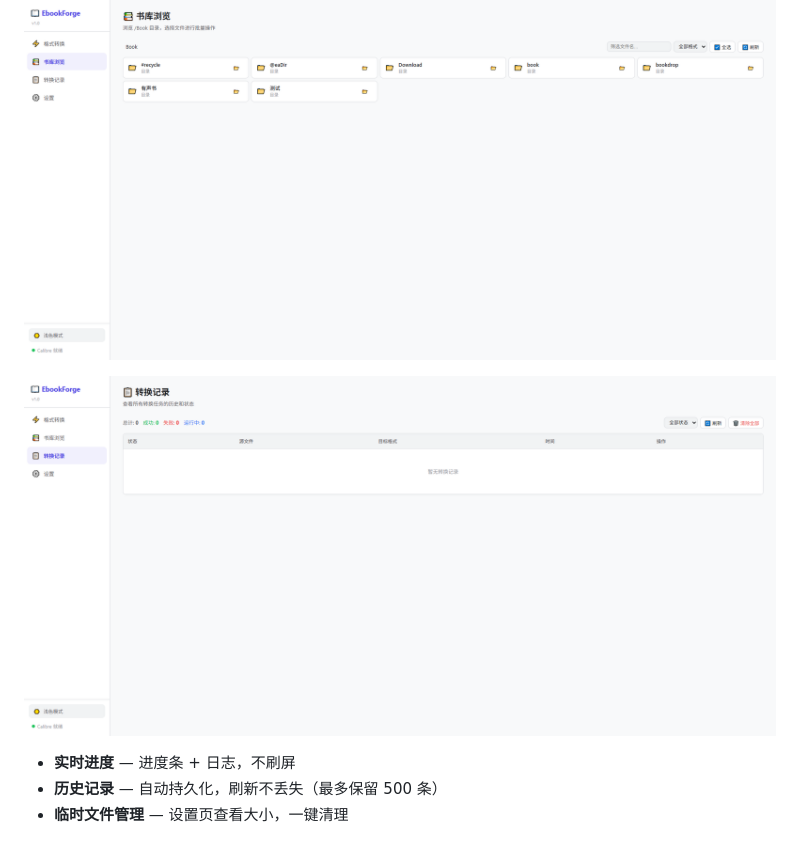
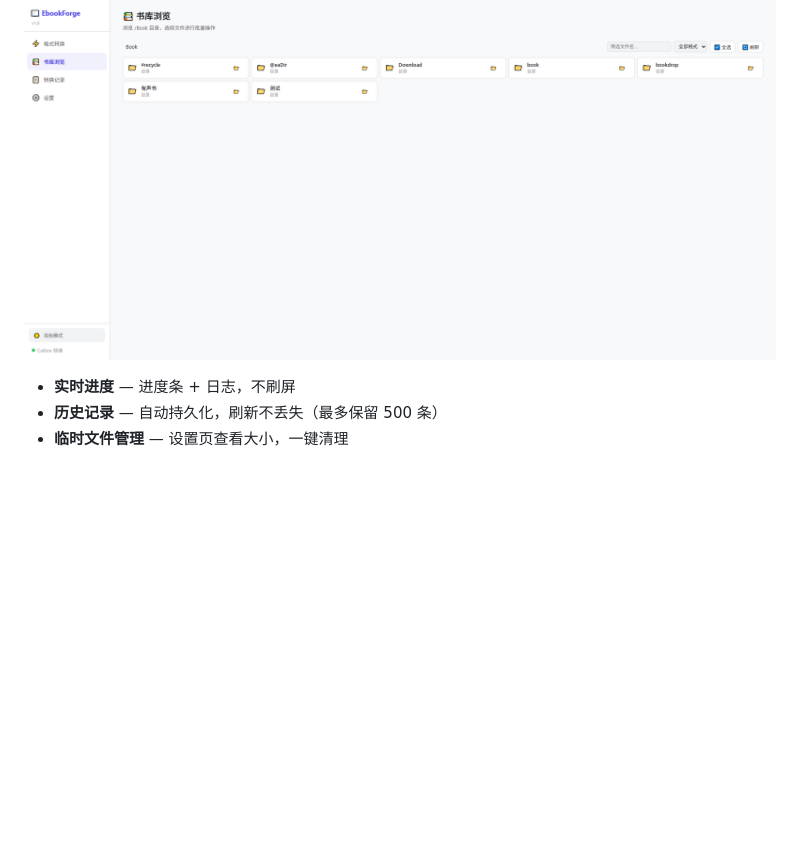
Before and after one commit to fenglibo51/ebook-forge, a Markdown page: README.md, the part around the change. Drawn GitHub-style; blank space fills up the shorter version.

Commit message:
sett

```diff
--- a/README.md
+++ b/README.md
@@ -11,8 +11,6 @@
 - **书库管理** — 浏览本地书库目录，勾选批量转换
 
 ![书库浏览页](assets/screenshots/library-page.png)
-
-![转换记录页](assets/screenshots/history-page.png)
 - **实时进度** — 进度条 + 日志，不刷屏
 - **历史记录** — 自动持久化，刷新不丢失（最多保留 500 条）
 - **临时文件管理** — 设置页查看大小，一键清理
```
Also changed, not shown: assets/screenshots/settings-page.png (added).
